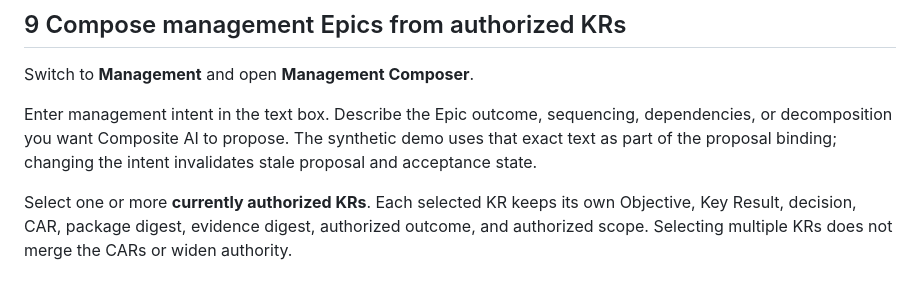
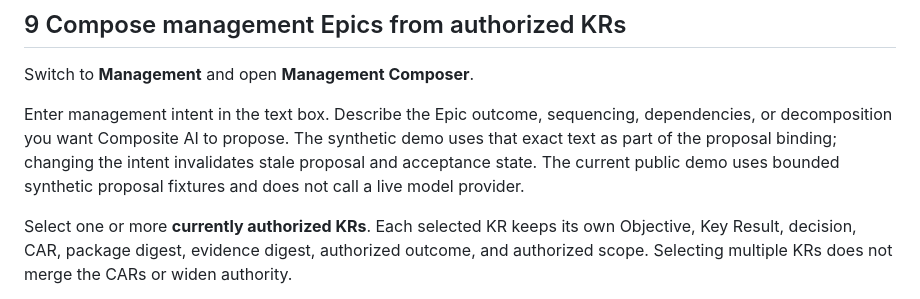
Before and after one commit to InfrastructureProductWorks/infrastructureproductworks.github.io, a Markdown page: guides/content/northstar-signal.md, the part around the change. Rendered like a GitHub page.

Commit message:
docs: clarify synthetic management proposal boundary

```diff
--- a/guides/content/northstar-signal.md
+++ b/guides/content/northstar-signal.md
@@ -59,7 +59,7 @@ Use the evidence view to answer: what was proposed, what evidence supported it,
 ## 9 Compose management Epics from authorized KRs
 Switch to **Management** and open **Management Composer**.
 
-Enter management intent in the text box. Describe the Epic outcome, sequencing, dependencies, or decomposition you want Composite AI to propose. The synthetic demo uses that exact text as part of the proposal binding; changing the intent invalidates stale proposal and acceptance state.
+Enter management intent in the text box. Describe the Epic outcome, sequencing, dependencies, or decomposition you want Composite AI to propose. The synthetic demo uses that exact text as part of the proposal binding; changing the intent invalidates stale proposal and acceptance state. The current public demo uses bounded synthetic proposal fixtures and does not call a live model provider.
 
 Select one or more **currently authorized KRs**. Each selected KR keeps its own Objective, Key Result, decision, CAR, package digest, evidence digest, authorized outcome, and authorized scope. Selecting multiple KRs does not merge the CARs or widen authority.
 
```
